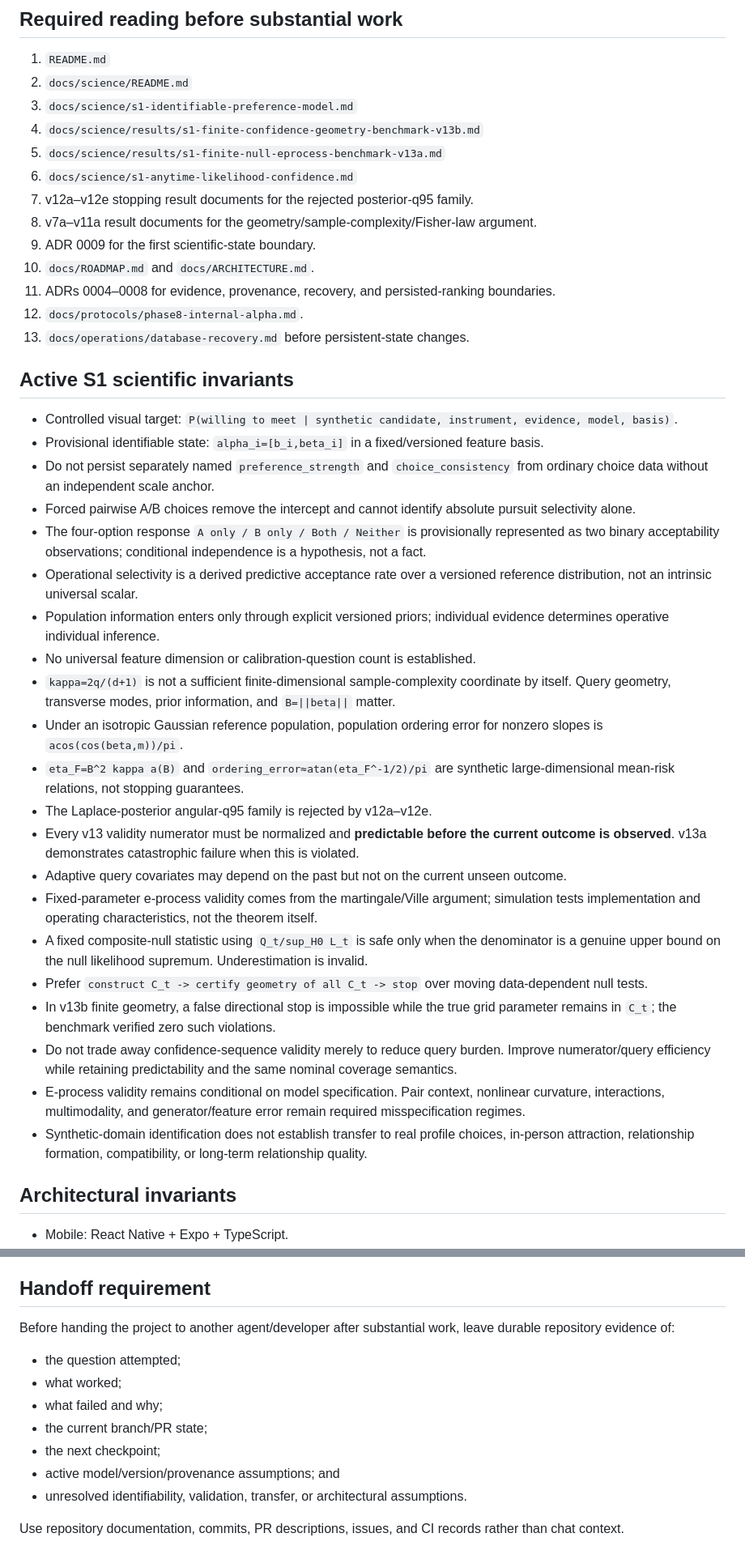
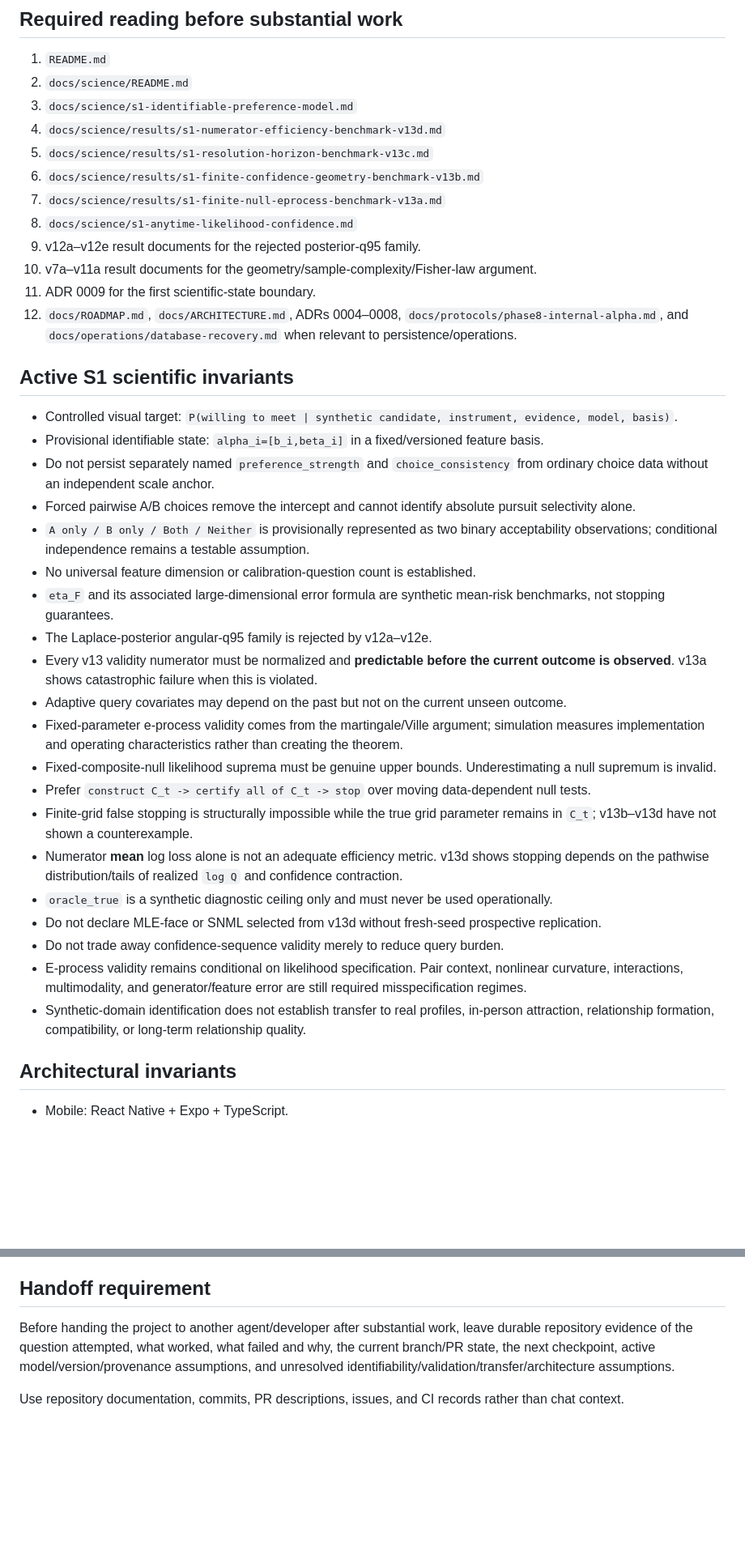
Before and after one commit to Kajin-0/mosaic, a Markdown page: AGENTS.md, 2 parts joined by grey strips. Shown at 81% size. GitHub-like rendering; blank space fills up the shorter version.

Commit message:
docs: advance Mosaic handoff through S1 v13d

```diff
--- a/AGENTS.md
+++ b/AGENTS.md
@@ -53,16 +53,15 @@ After finite efficiency is understood, the continuous problem is to conservative
 1. `README.md`
 2. `docs/science/README.md`
 3. `docs/science/s1-identifiable-preference-model.md`
-4. `docs/science/results/s1-finite-confidence-geometry-benchmark-v13b.md`
-5. `docs/science/results/s1-finite-null-eprocess-benchmark-v13a.md`
-6. `docs/science/s1-anytime-likelihood-confidence.md`
-7. v12a–v12e stopping result documents for the rejected posterior-q95 family.
-8. v7a–v11a result documents for the geometry/sample-complexity/Fisher-law argument.
-9. ADR 0009 for the first scientific-state boundary.
-10. `docs/ROADMAP.md` and `docs/ARCHITECTURE.md`.
-11. ADRs 0004–0008 for evidence, provenance, recovery, and persisted-ranking boundaries.
-12. `docs/protocols/phase8-internal-alpha.md`.
-13. `docs/operations/database-recovery.md` before persistent-state changes.
+4. `docs/science/results/s1-numerator-efficiency-benchmark-v13d.md`
+5. `docs/science/results/s1-resolution-horizon-benchmark-v13c.md`
+6. `docs/science/results/s1-finite-confidence-geometry-benchmark-v13b.md`
+7. `docs/science/results/s1-finite-null-eprocess-benchmark-v13a.md`
+8. `docs/science/s1-anytime-likelihood-confidence.md`
+9. v12a–v12e result documents for the rejected posterior-q95 family.
+10. v7a–v11a result documents for the geometry/sample-complexity/Fisher-law argument.
+11. ADR 0009 for the first scientific-state boundary.
+12. `docs/ROADMAP.md`, `docs/ARCHITECTURE.md`, ADRs 0004–0008, `docs/protocols/phase8-internal-alpha.md`, and `docs/operations/database-recovery.md` when relevant to persistence/operations.
 
 ## Active S1 scientific invariants
 
@@ -70,23 +69,22 @@ After finite efficiency is understood, the continuous problem is to conservative
 - Provisional identifiable state: `alpha_i=[b_i,beta_i]` in a fixed/versioned feature basis.
 - Do not persist separately named `preference_strength` and `choice_consistency` from ordinary choice data without an independent scale anchor.
 - Forced pairwise A/B choices remove the intercept and cannot identify absolute pursuit selectivity alone.
-- The four-option response `A only / B only / Both / Neither` is provisionally represented as two binary acceptability observations; conditional independence is a hypothesis, not a fact.
-- Operational selectivity is a derived predictive acceptance rate over a versioned reference distribution, not an intrinsic universal scalar.
-- Population information enters only through explicit versioned priors; individual evidence determines operative individual inference.
+- `A only / B only / Both / Neither` is provisionally represented as two binary acceptability observations; conditional independence remains a testable assumption.
 - No universal feature dimension or calibration-question count is established.
-- `kappa=2q/(d+1)` is not a sufficient finite-dimensional sample-complexity coordinate by itself. Query geometry, transverse modes, prior information, and `B=||beta||` matter.
-- Under an isotropic Gaussian reference population, population ordering error for nonzero slopes is `acos(cos(beta,m))/pi`.
-- `eta_F=B^2 kappa a(B)` and `ordering_error≈atan(eta_F^-1/2)/pi` are synthetic large-dimensional mean-risk relations, not stopping guarantees.
+- `eta_F` and its associated large-dimensional error formula are synthetic mean-risk benchmarks, not stopping guarantees.
 - The Laplace-posterior angular-q95 family is rejected by v12a–v12e.
-- Every v13 validity numerator must be normalized and **predictable before the current outcome is observed**. v13a demonstrates catastrophic failure when this is violated.
+- Every v13 validity numerator must be normalized and **predictable before the current outcome is observed**. v13a shows catastrophic failure when this is violated.
 - Adaptive query covariates may depend on the past but not on the current unseen outcome.
-- Fixed-parameter e-process validity comes from the martingale/Ville argument; simulation tests implementation and operating characteristics, not the theorem itself.
-- A fixed composite-null statistic using `Q_t/sup_H0 L_t` is safe only when the denominator is a genuine upper bound on the null likelihood supremum. Underestimation is invalid.
-- Prefer `construct C_t -> certify geometry of all C_t -> stop` over moving data-dependent null tests.
-- In v13b finite geometry, a false directional stop is impossible while the true grid parameter remains in `C_t`; the benchmark verified zero such violations.
-- Do not trade away confidence-sequence validity merely to reduce query burden. Improve numerator/query efficiency while retaining predictability and the same nominal coverage semantics.
-- E-process validity remains conditional on model specification. Pair context, nonlinear curvature, interactions, multimodality, and generator/feature error remain required misspecification regimes.
-- Synthetic-domain identification does not establish transfer to real profile choices, in-person attraction, relationship formation, compatibility, or long-term relationship quality.
+- Fixed-parameter e-process validity comes from the martingale/Ville argument; simulation measures implementation and operating characteristics rather than creating the theorem.
+- Fixed-composite-null likelihood suprema must be genuine upper bounds. Underestimating a null supremum is invalid.
+- Prefer `construct C_t -> certify all of C_t -> stop` over moving data-dependent null tests.
+- Finite-grid false stopping is structurally impossible while the true grid parameter remains in `C_t`; v13b–v13d have not shown a counterexample.
+- Numerator **mean** log loss alone is not an adequate efficiency metric. v13d shows stopping depends on the pathwise distribution/tails of realized `log Q` and confidence contraction.
+- `oracle_true` is a synthetic diagnostic ceiling only and must never be used operationally.
+- Do not declare MLE-face or SNML selected from v13d without fresh-seed prospective replication.
+- Do not trade away confidence-sequence validity merely to reduce query burden.
+- E-process validity remains conditional on likelihood specification. Pair context, nonlinear curvature, interactions, multimodality, and generator/feature error are still required misspecification regimes.
+- Synthetic-domain identification does not establish transfer to real profiles, in-person attraction, relationship formation, compatibility, or long-term relationship quality.
 
 ## Architectural invariants
 
@@ -129,14 +126,6 @@ For each substantive model change:
 
 ## Handoff requirement
 
-Before handing the project to another agent/developer after substantial work, leave durable repository evidence of:
-
-- the question attempted;
-- what worked;
-- what failed and why;
-- the current branch/PR state;
-- the next checkpoint;
-- active model/version/provenance assumptions; and
-- unresolved identifiability, validation, transfer, or architectural assumptions.
+Before handing the project to another agent/developer after substantial work, leave durable repository evidence of the question attempted, what worked, what failed and why, the current branch/PR state, the next checkpoint, active model/version/provenance assumptions, and unresolved identifiability/validation/transfer/architecture assumptions.
 
 Use repository documentation, commits, PR descriptions, issues, and CI records rather than chat context.
```
Also changed, not shown: other parts of AGENTS.md (+19 -20 lines).
